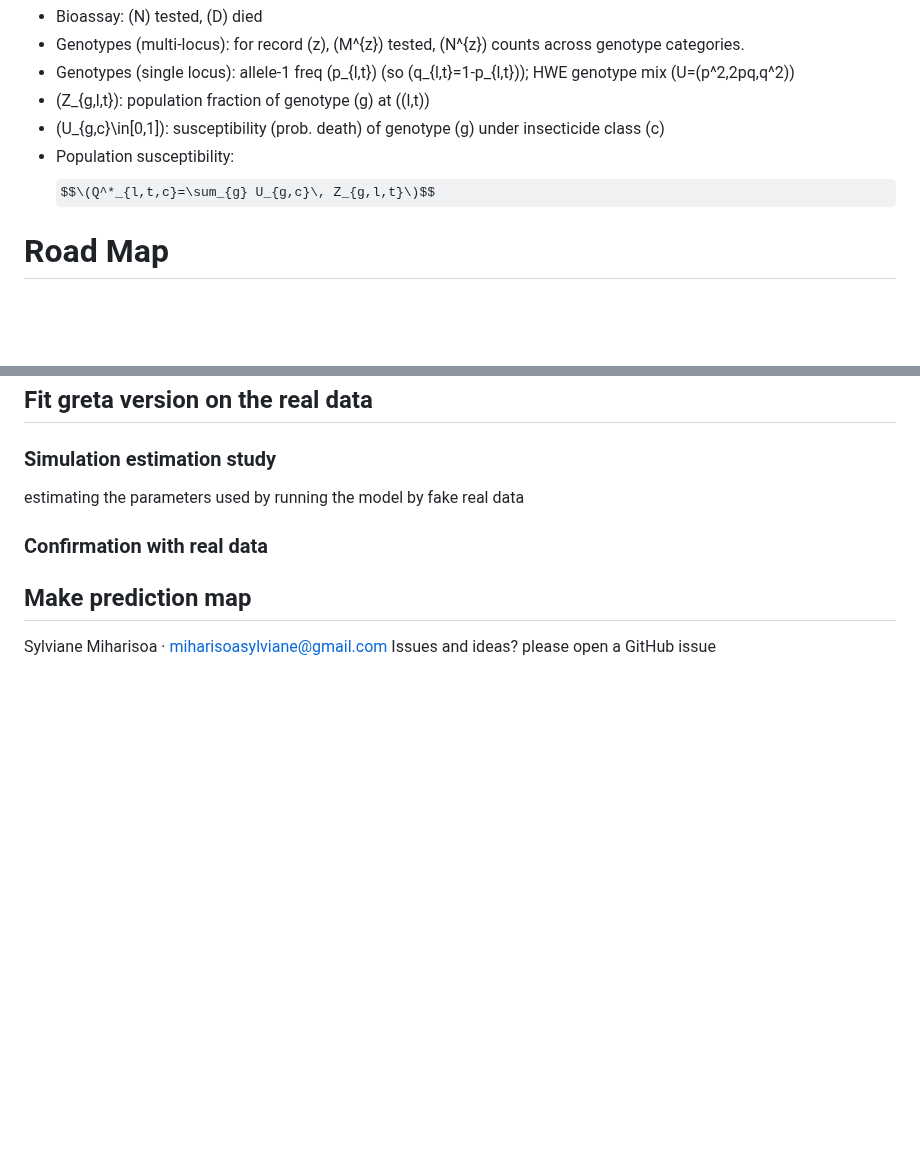
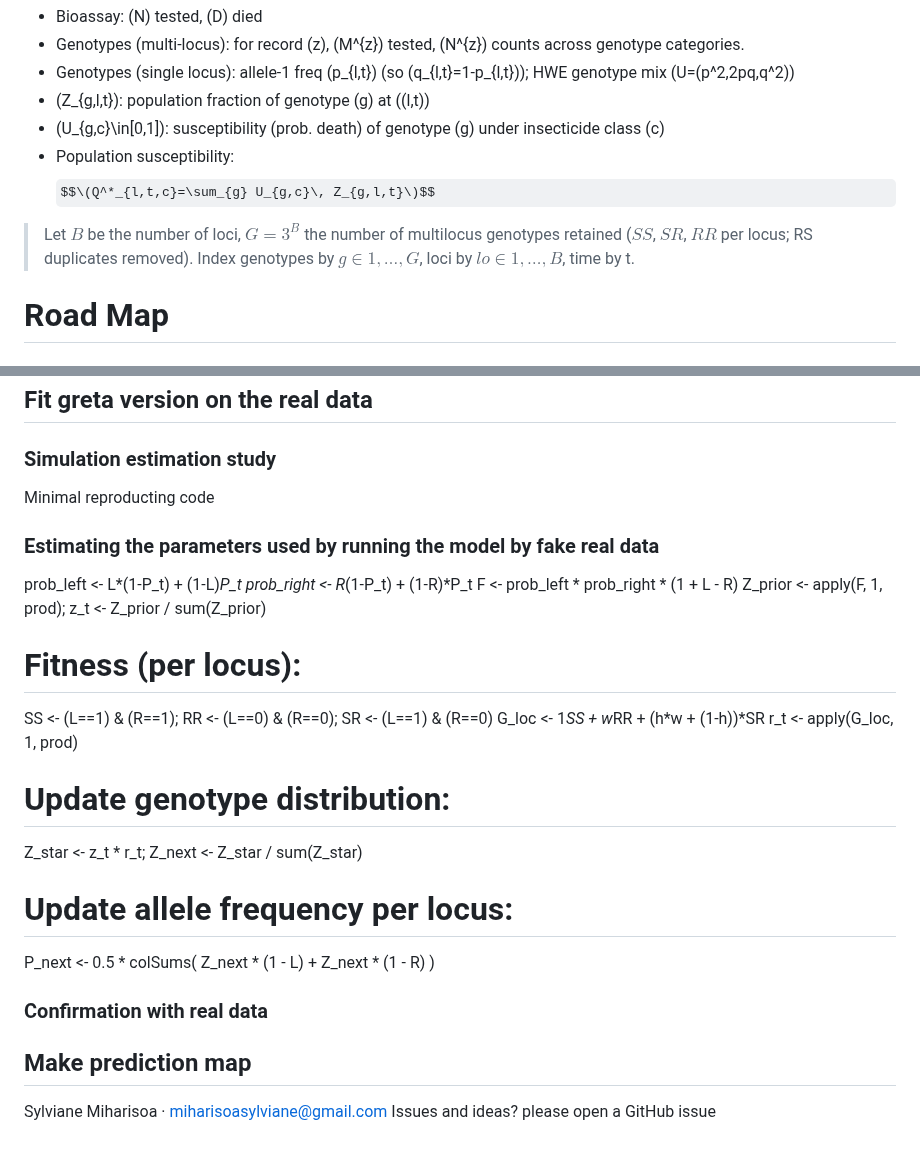
Before and after one commit to MiharisoaSylviane/phd_ir_mapping, a Markdown page: README.md, 2 parts joined by grey strips. Rendered like a GitHub page; some formulas as TeX source; blank space fills up the shorter version.

```diff
--- a/README.md
+++ b/README.md
@@ -26,7 +26,7 @@ We will develop and add notation through times of coding
 - \(Z_{g,l,t}\): population fraction of genotype \(g\) at \((l,t)\)
 - \(U_{g,c}\in[0,1]\): susceptibility (prob. death) of genotype \(g\) under insecticide class \(c\)
 - Population susceptibility: $$\(Q^*_{l,t,c}=\sum_{g} U_{g,c}\, Z_{g,l,t}\)$$
-
+> Let $B$ be the number of loci, $G=3^{B}$ the number of multilocus genotypes retained ($SS$, $SR$, $RR$ per locus; RS duplicates removed). Index genotypes by $g ∈ {1,…,G}$, loci by $lo ∈ {1,…,B}$, time by t.
 # Road Map
 ## Defining the mathematical process
 The mathematic path describing the model is in https://github.com/MiharisoaSylviane/phd_ir_mapping/tree/main/Model_description, IR_draft.Rmd
@@ -41,7 +41,21 @@ Produce a greta version syntax of the simulation code
 > Check: The goal is to assess the similarity of the results in a given parameters, assumptions and scenarios and data
 ## Fit greta version on the real data
 ### Simulation estimation study
-estimating the parameters used by running the model by fake real data
+Minimal reproducting code
+### Estimating the parameters used by running the model by fake real data
+prob_left <- L*(1-P_t) + (1-L)*P_t
+prob_right <- R*(1-P_t) + (1-R)*P_t
+F <- prob_left * prob_right * (1 + L - R)
+Z_prior <- apply(F, 1, prod); z_t <- Z_prior / sum(Z_prior)
+# Fitness (per locus):
+SS <- (L==1) & (R==1); RR <- (L==0) & (R==0); SR <- (L==1) & (R==0)
+G_loc <- 1*SS + w*RR + (h*w + (1-h))*SR
+r_t <- apply(G_loc, 1, prod)
+# Update genotype distribution:
+Z_star <- z_t * r_t; Z_next <- Z_star / sum(Z_star)
+# Update allele frequency per locus:
+P_next <- 0.5 * colSums( Z_next * (1 - L) + Z_next * (1 - R) )
+
 ### Confirmation with real data
 
 
```
